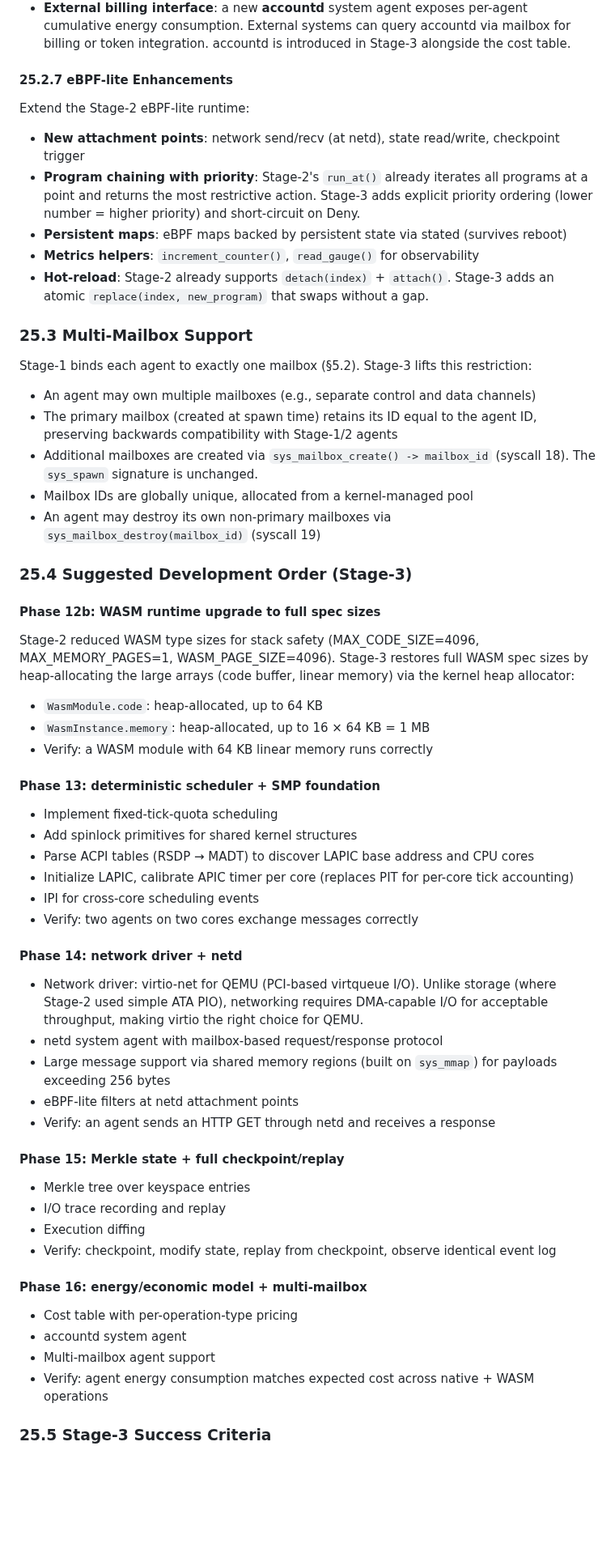
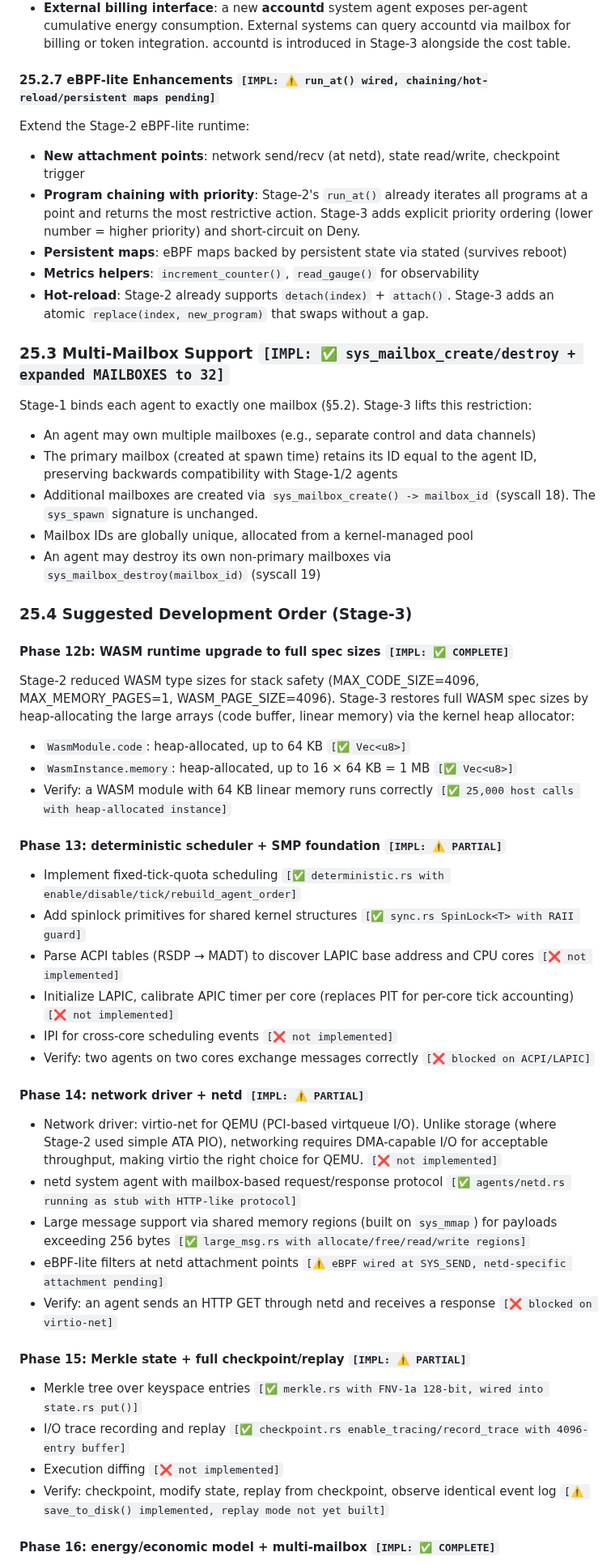
Before and after one commit to tosnetwork/webTOS, a Markdown page: yellowpaper.md, the part around one of its changes. Shown at 81% size. Drawn GitHub-style; blank space fills up the shorter version.

```diff
--- a/yellowpaper.md
+++ b/yellowpaper.md
@@ -1432,7 +1432,7 @@ Extend per-agent energy budgets into a unified economic model:
 * **Energy accounting across runtimes**: WASM fuel consumption is mapped to AOS energy units. The default mapping is 1 WASM fuel unit = 1 AOS energy unit (a simple approximation; instruction-class-weighted mapping may be introduced later if metering precision is needed).
 * **External billing interface**: a new **accountd** system agent exposes per-agent cumulative energy consumption. External systems can query accountd via mailbox for billing or token integration. accountd is introduced in Stage-3 alongside the cost table.
 
-#### 25.2.7 eBPF-lite Enhancements
+#### 25.2.7 eBPF-lite Enhancements `[IMPL: ⚠️ run_at() wired, chaining/hot-reload/persistent maps pending]`
 
 Extend the Stage-2 eBPF-lite runtime:
 
@@ -1442,7 +1442,7 @@ Extend the Stage-2 eBPF-lite runtime:
 * **Metrics helpers**: `increment_counter()`, `read_gauge()` for observability
 * **Hot-reload**: Stage-2 already supports `detach(index)` + `attach()`. Stage-3 adds an atomic `replace(index, new_program)` that swaps without a gap.
 
-### 25.3 Multi-Mailbox Support
+### 25.3 Multi-Mailbox Support `[IMPL: ✅ sys_mailbox_create/destroy + expanded MAILBOXES to 32]`
 
 Stage-1 binds each agent to exactly one mailbox (§5.2). Stage-3 lifts this restriction:
 
@@ -1454,43 +1454,37 @@ Stage-1 binds each agent to exactly one mailbox (§5.2). Stage-3 lifts this rest
 
 ### 25.4 Suggested Development Order (Stage-3)
 
-#### Phase 12b: WASM runtime upgrade to full spec sizes
+#### Phase 12b: WASM runtime upgrade to full spec sizes `[IMPL: ✅ COMPLETE]`
 
 Stage-2 reduced WASM type sizes for stack safety (MAX_CODE_SIZE=4096, MAX_MEMORY_PAGES=1, WASM_PAGE_SIZE=4096). Stage-3 restores full WASM spec sizes by heap-allocating the large arrays (code buffer, linear memory) via the kernel heap allocator:
 
-* `WasmModule.code`: heap-allocated, up to 64 KB
-* `WasmInstance.memory`: heap-allocated, up to 16 × 64 KB = 1 MB
-* Verify: a WASM module with 64 KB linear memory runs correctly
-
-#### Phase 13: deterministic scheduler + SMP foundation
-
-* Implement fixed-tick-quota scheduling
-* Add spinlock primitives for shared kernel structures
-* Parse ACPI tables (RSDP → MADT) to discover LAPIC base address and CPU cores
-* Initialize LAPIC, calibrate APIC timer per core (replaces PIT for per-core tick accounting)
-* IPI for cross-core scheduling events
-* Verify: two agents on two cores exchange messages correctly
-
-#### Phase 14: network driver + netd
-
-* Network driver: virtio-net for QEMU (PCI-based virtqueue I/O). Unlike storage (where Stage-2 used simple ATA PIO), networking requires DMA-capable I/O for acceptable throughput, making virtio the right choice for QEMU.
-* netd system agent with mailbox-based request/response protocol
-* Large message support via shared memory regions (built on `sys_mmap`) for payloads exceeding 256 bytes
-* eBPF-lite filters at netd attachment points
-* Verify: an agent sends an HTTP GET through netd and receives a response
-
-#### Phase 15: Merkle state + full checkpoint/replay
-
-* Merkle tree over keyspace entries
-* I/O trace recording and replay
-* Execution diffing
-* Verify: checkpoint, modify state, replay from checkpoint, observe identical event log
-
-#### Phase 16: energy/economic model + multi-mailbox
-
-* Cost table with per-operation-type pricing
-* accountd system agent
-* Multi-mailbox agent support
-* Verify: agent energy consumption matches expected cost across native + WASM operations
-
-### 25.5 Stage-3 Success Criteria
+* `WasmModule.code`: heap-allocated, up to 64 KB `[✅ Vec<u8>]`
+* `WasmInstance.memory`: heap-allocated, up to 16 × 64 KB = 1 MB `[✅ Vec<u8>]`
+* Verify: a WASM module with 64 KB linear memory runs correctly `[✅ 25,000 host calls with heap-allocated instance]`
+
+#### Phase 13: deterministic scheduler + SMP foundation `[IMPL: ⚠️ PARTIAL]`
+
+* Implement fixed-tick-quota scheduling `[✅ deterministic.rs with enable/disable/tick/rebuild_agent_order]`
+* Add spinlock primitives for shared kernel structures `[✅ sync.rs SpinLock<T> with RAII guard]`
+* Parse ACPI tables (RSDP → MADT) to discover LAPIC base address and CPU cores `[❌ not implemented]`
+* Initialize LAPIC, calibrate APIC timer per core (replaces PIT for per-core tick accounting) `[❌ not implemented]`
+* IPI for cross-core scheduling events `[❌ not implemented]`
+* Verify: two agents on two cores exchange messages correctly `[❌ blocked on ACPI/LAPIC]`
+
+#### Phase 14: network driver + netd `[IMPL: ⚠️ PARTIAL]`
+
+* Network driver: virtio-net for QEMU (PCI-based virtqueue I/O). Unlike storage (where Stage-2 used simple ATA PIO), networking requires DMA-capable I/O for acceptable throughput, making virtio the right choice for QEMU. `[❌ not implemented]`
+* netd system agent with mailbox-based request/response protocol `[✅ agents/netd.rs running as stub with HTTP-like protocol]`
+* Large message support via shared memory regions (built on `sys_mmap`) for payloads exceeding 256 bytes `[✅ large_msg.rs with allocate/free/read/write regions]`
+* eBPF-lite filters at netd attachment points `[⚠️ eBPF wired at SYS_SEND, netd-specific attachment pending]`
+* Verify: an agent sends an HTTP GET through netd and receives a response `[❌ blocked on virtio-net]`
+
+#### Phase 15: Merkle state + full checkpoint/replay `[IMPL: ⚠️ PARTIAL]`
+
+* Merkle tree over keyspace entries `[✅ merkle.rs with FNV-1a 128-bit, wired into state.rs put()]`
+* I/O trace recording and replay `[✅ checkpoint.rs enable_tracing/record_trace with 4096-entry buffer]`
+* Execution diffing `[❌ not implemented]`
+* Verify: checkpoint, modify state, replay from checkpoint, observe identical event log `[⚠️ save_to_disk() implemented, replay mode not yet built]`
+
+#### Phase 16: energy/economic model + multi-mailbox `[IMPL: ✅ COMPLETE]`
+
```
Also changed, not shown: other parts of yellowpaper.md (+25 -17 lines).
